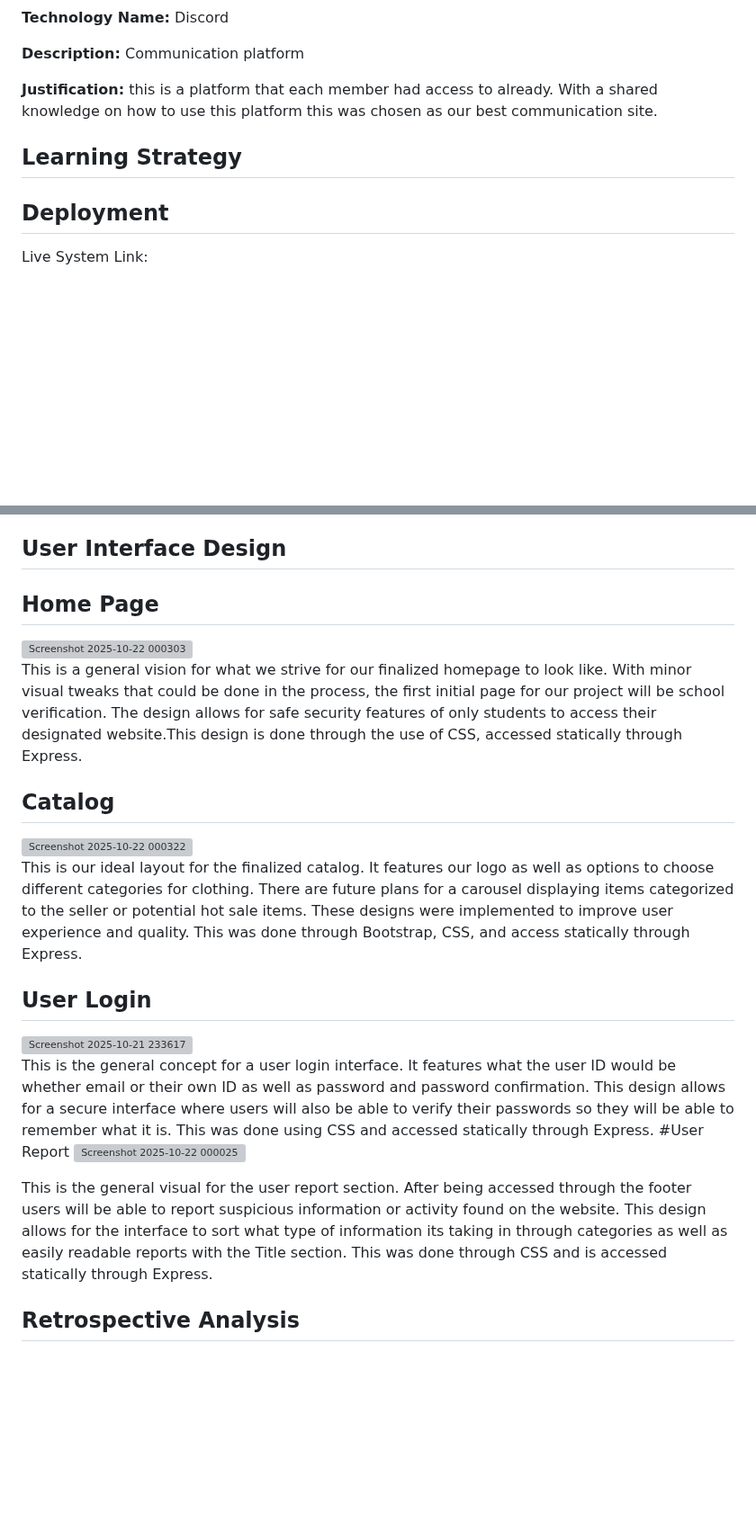
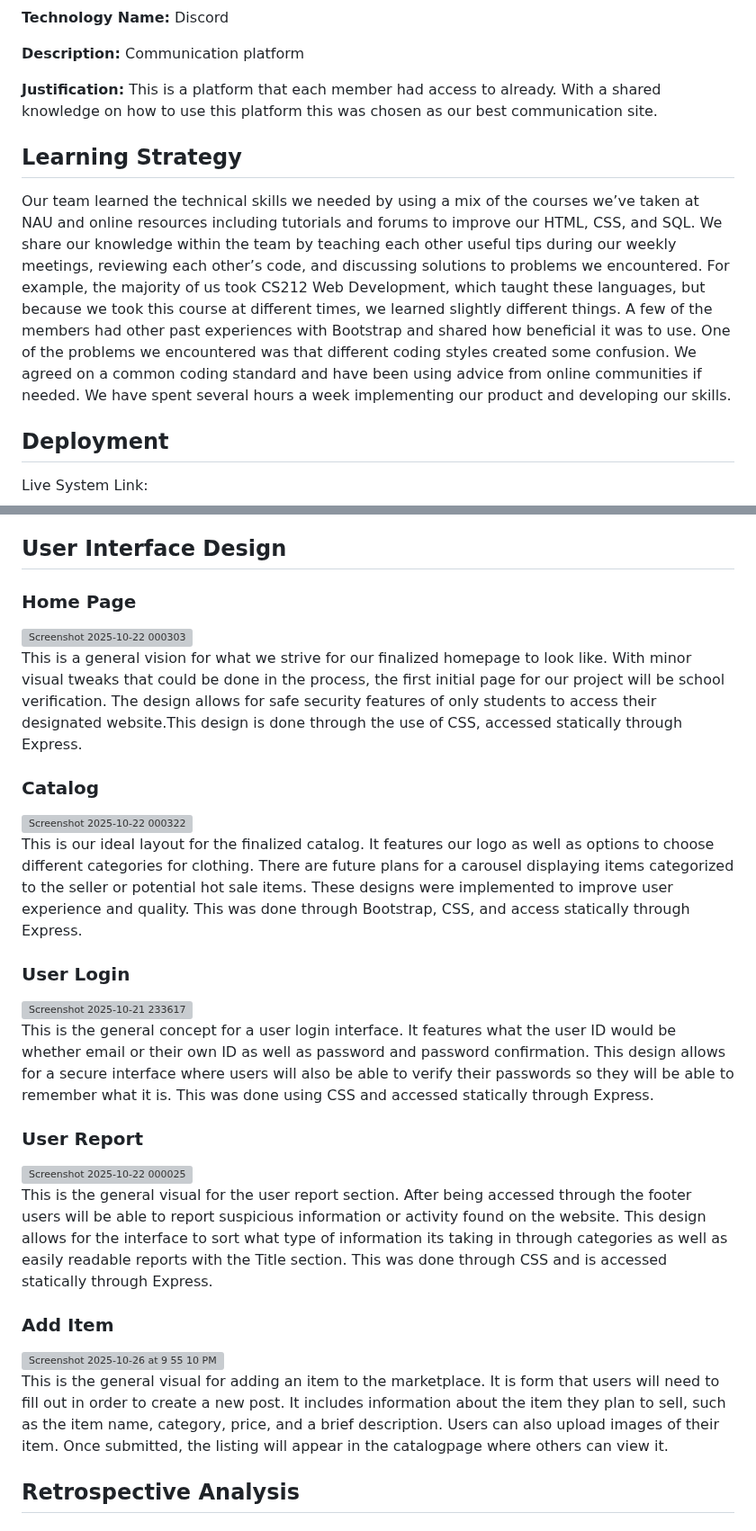
Before and after one commit to kbb249/online-thrifting-marketplace, a Markdown page: D4.md, 2 parts joined by grey strips. Shown at 90% size. Drawn GitHub-style; blank space fills up the shorter version; grey boxes are pictures that could not be loaded.

```diff
--- a/D4.md
+++ b/D4.md
@@ -117,9 +161,10 @@ __Technology Name:__ Discord
 
 __Description:__ Communication platform
 
-__Justification:__ this is a platform that each member had access to already. With a shared knowledge on how to use this platform this was chosen as our best communication site.
+__Justification:__ This is a platform that each member had access to already. With a shared knowledge on how to use this platform this was chosen as our best communication site.
 
 ## Learning Strategy
+Our team learned the technical skills we needed by using a mix of the courses we’ve taken at NAU and online resources including tutorials and forums to improve our HTML, CSS, and SQL. We share our knowledge within the team by teaching each other useful tips during our weekly meetings, reviewing each other’s code, and discussing solutions to problems we encountered. For example, the majority of us took CS212 Web Development, which taught these languages, but because we took this course at different times, we learned slightly different things. A few of the members had other past experiences with Bootstrap and shared how beneficial it was to use. One of the problems we encountered was that different coding styles created some confusion. We agreed on a common coding standard and have been using advice from online communities if needed. We have spent several hours a week implementing our product and developing our skills.
 
 ## Deployment
 Live System Link:
@@ -144,24 +189,30 @@ While doing research on the Licences we found that the MIT licence has the most
 https://github.com/kbb249/online-thrifting-marketplace/blob/main/README.MD
 
 ## User Interface Design
-## Home Page
+### Home Page
 <img width="1899" height="1009" alt="Screenshot 2025-10-22 000303" src="https://github.com/user-attachments/assets/2cfa44d8-1787-4a31-99ff-6f976f8f2616" />
 
 This is a general vision for what we strive for our finalized homepage to look like. With minor visual tweaks that could be done in the process, the first initial page for our project will be school verification. The design allows for safe security features of only students to access their designated website.This design is done through the use of CSS, accessed statically through Express.
 
-## Catalog
+### Catalog
 <img width="1891" height="1019" alt="Screenshot 2025-10-22 000322" src="https://github.com/user-attachments/assets/f111f969-3a7e-466f-bb4c-05276923271c" />
 
 This is our ideal layout for the finalized catalog. It features our logo as well as options to choose different categories for clothing. There are future plans for a carousel displaying items categorized to the seller or potential hot sale items. These designs were implemented to improve user experience and quality. This was done through Bootstrap, CSS, and access statically through Express.
 
-## User Login
+### User Login
 <img width="1897" height="891" alt="Screenshot 2025-10-21 233617" src="https://github.com/user-attachments/assets/abeffa08-5702-4305-a31f-a05842959aa1" />
 
 This is the general concept for a user login interface. It features what the user ID would be whether email or their own ID as well as password and password confirmation. This design allows for a secure interface where users will also be able to verify their passwords so they will be able to remember what it is. This was done using CSS and accessed statically through Express.
-#User Report
+
+### User Report
 <img width="945" height="729" alt="Screenshot 2025-10-22 000025" src="https://github.com/user-attachments/assets/34e38bb5-62f3-4a11-ab81-91dd1bba6332" />
 
 This is the general visual for the user report section. After being accessed through the footer users will be able to report suspicious information or activity found on the website. This design allows for the interface to sort what type of information its taking in through categories as well as easily readable reports with the Title section. This was done through CSS and is accessed statically through Express.
+
+### Add Item
+<img width="842" height="462" alt="Screenshot 2025-10-26 at 9 55 10 PM" src="https://github.com/user-attachments/assets/cad306bd-b201-4707-819f-c133a266b250" />
+
+This is the general visual for adding an item to the marketplace. It is form that users will need to fill out in order to create a new post. It includes  information about the item they plan to sell, such as the item name, category, price, and a brief description. Users can also upload images of their item. Once submitted, the listing will appear in the catalogpage where others can view it.
 
 ## Retrospective Analysis
 
```
Also changed, not shown: other parts of D4.md (+50 -6 lines).
